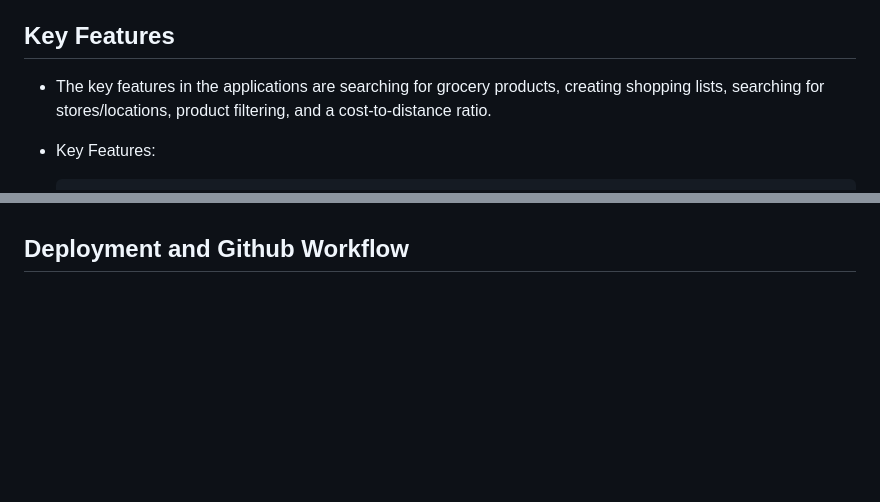
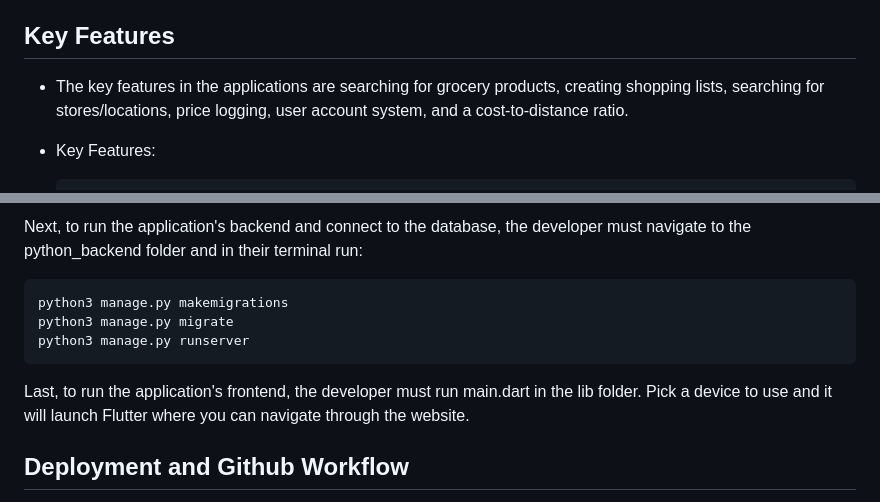
Before and after one commit to JiwooJiyof/penny_project, a Markdown page: readme.md, 2 parts joined by grey strips. Drawn GitHub-style; blank space fills up the shorter version.

````diff
--- a/readme.md
+++ b/readme.md
@@ -16,7 +16,7 @@
 
 ## Key Features
 
--   The key features in the applications are searching for grocery products, creating shopping lists, searching for stores/locations, product filtering, and a cost-to-distance ratio.
+-   The key features in the applications are searching for grocery products, creating shopping lists, searching for stores/locations, price logging, user account system, and a cost-to-distance ratio.
 -   Key Features:
 
             -   Searching for grocery products: users can enter or select the grocery items they are looking to purchase where the app will display a list of stores with that product and its prices. Users can also sort and filter based off the pricing, which will be updated in real-time.
@@ -49,3 +85,12 @@
+Next, to run the application's backend and connect to the database, the developer must navigate to the python_backend folder and in their terminal run:
+
+```
+python3 manage.py makemigrations
+python3 manage.py migrate
+python3 manage.py runserver
+```
+
+Last, to run the application's frontend, the developer must run main.dart in the lib folder. Pick a device to use and it will launch Flutter where you can navigate through the website.
 
 ## Deployment and Github Workflow
 
````
Also changed, not shown: other parts of readme.md (+52 -25 lines).
